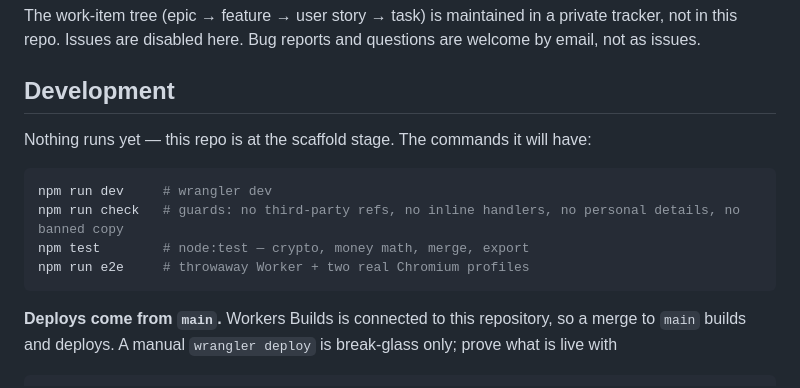
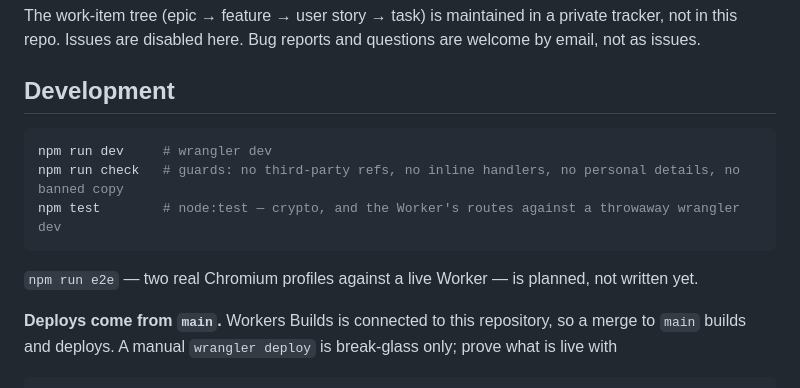
Before and after one commit to Aravinth-Earth/splitter, a Markdown page: README.md, the part around the change. Drawn GitHub-style.

Commit message:
docs(readme): the development commands the repo actually has
`npm test` now runs node:test against the Worker as well as the crypto module,
and `npm run e2e` does not exist yet; the section said both were still to come.

````diff
--- a/README.md
+++ b/README.md
@@ -43,14 +43,13 @@ Issues are disabled here. Bug reports and questions are welcome by email, not as
 
 ## Development
 
-Nothing runs yet — this repo is at the scaffold stage. The commands it will have:
-
 ```bash
 npm run dev     # wrangler dev
 npm run check   # guards: no third-party refs, no inline handlers, no personal details, no banned copy
-npm test        # node:test — crypto, money math, merge, export
-npm run e2e     # throwaway Worker + two real Chromium profiles
+npm test        # node:test — crypto, and the Worker's routes against a throwaway wrangler dev
 ```
+
+`npm run e2e` — two real Chromium profiles against a live Worker — is planned, not written yet.
 
 **Deploys come from `main`.** Workers Builds is connected to this repository, so a merge to `main` builds and
 deploys. A manual `wrangler deploy` is break-glass only; prove what is live with
````
